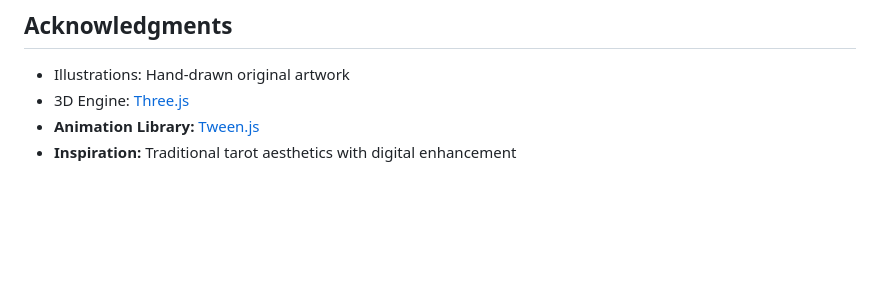
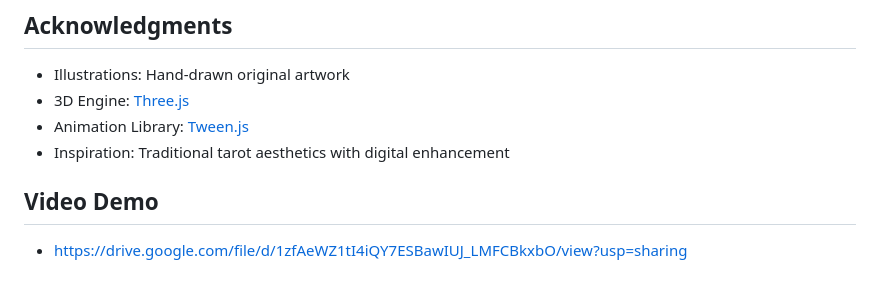
Before and after one commit to SamyPrabhak/Intro_to_Computer_Graphics_Final_Project, a Markdown page: README.md, the part around the change. Rendered like a GitHub page; blank space fills up the shorter version.

```diff
--- a/README.md
+++ b/README.md
@@ -93,5 +93,8 @@ All artwork hand-illustrated using:
 
 - Illustrations: Hand-drawn original artwork
 - 3D Engine: [Three.js](https://threejs.org/)
-- **Animation Library:** [Tween.js](https://github.com/tweenjs/tween.js/)
-- **Inspiration:** Traditional tarot aesthetics with digital enhancement
+- Animation Library: [Tween.js](https://github.com/tweenjs/tween.js/)
+- Inspiration: Traditional tarot aesthetics with digital enhancement
+
+## Video Demo
+- https://drive.google.com/file/d/1zfAeWZ1tI4iQY7ESBawIUJ_LMFCBkxbO/view?usp=sharing
```
